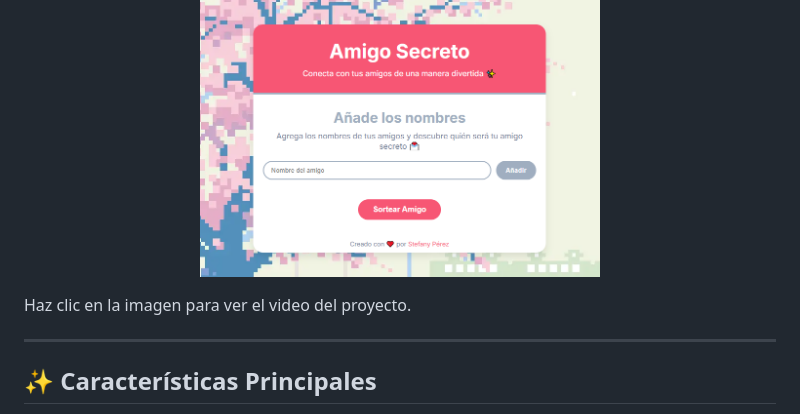
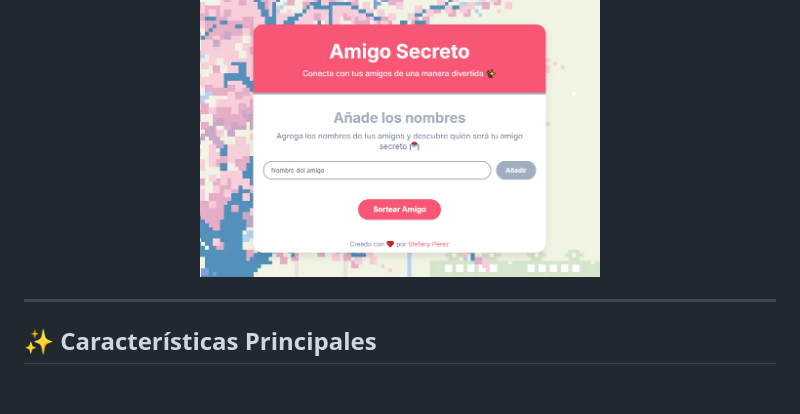
Before and after one commit to StefanyPerezBz/challenge-amigo-secreto, a Markdown page: README.md, the part around the change. GitHub-like rendering; blank space fills up the shorter version.

Commit message:
Versión final

```diff
--- a/README.md
+++ b/README.md
@@ -11,9 +11,6 @@ El proyecto fue realizado como práctica del challenge para mejorar la lógica d
 <p align="center">
   <img src="./preview.png" alt="Vista previa del challenge" width="400"/>
 </p>
-
-
-Haz clic en la imagen para ver el video del proyecto.
 
 ---
 
```
